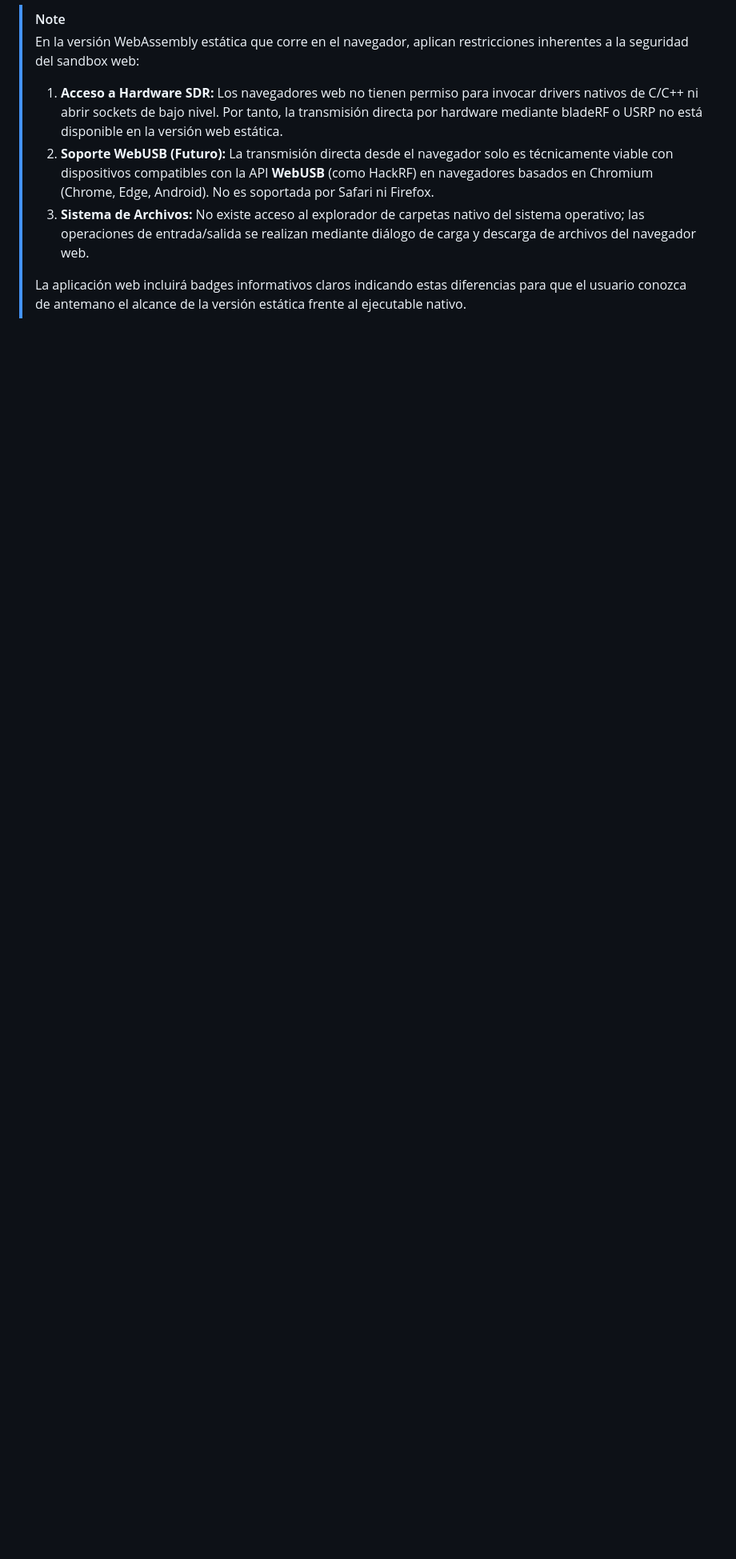
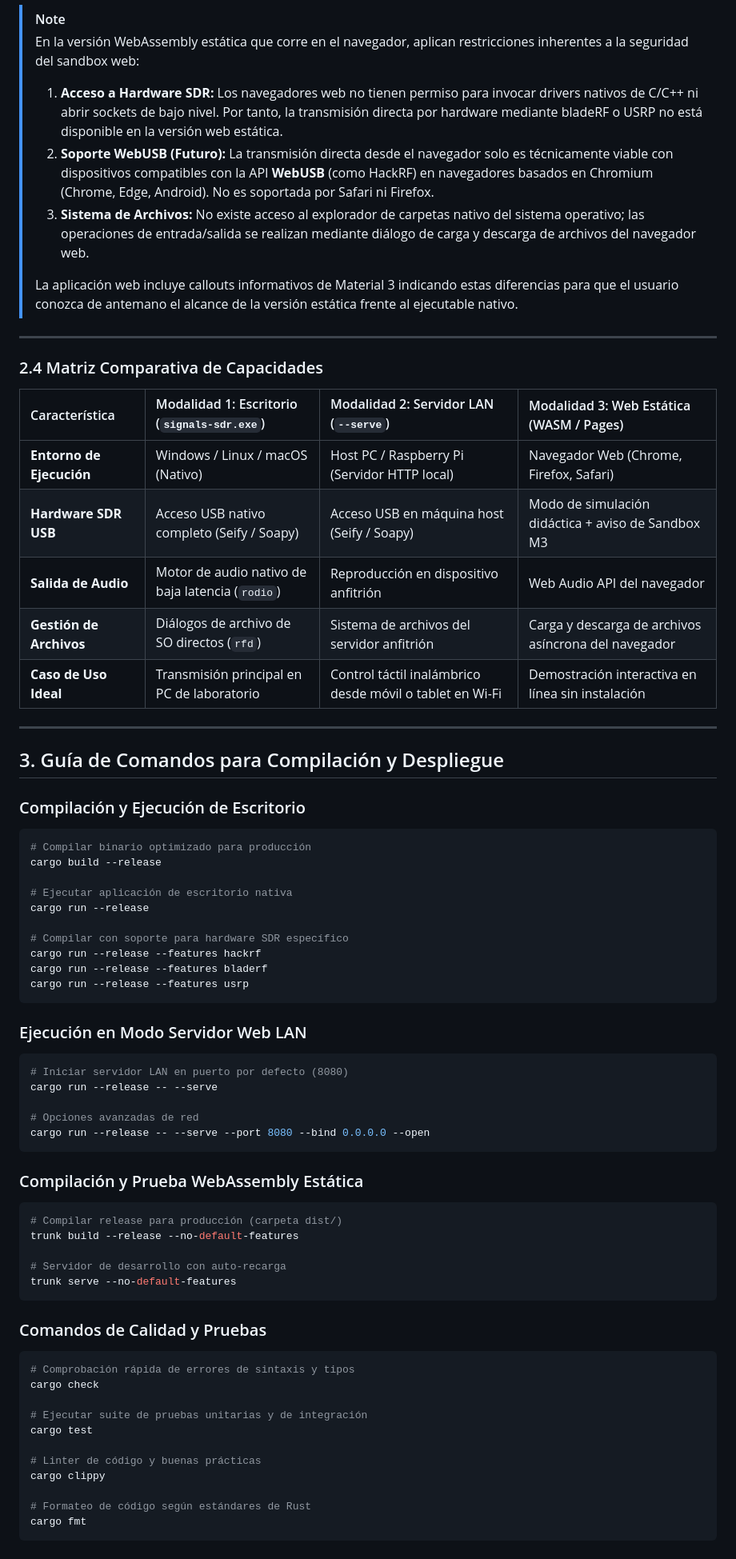
Before and after one commit to tcasaniv/signals-sdr, a Markdown page: docs/ARCHITECTURE.md, the part around the change. Shown at 80% size. GitHub-like rendering; blank space fills up the shorter version.

Commit message:
docs: add modalities comparison matrix and compilation commands guide

````diff
--- a/docs/ARCHITECTURE.md
+++ b/docs/ARCHITECTURE.md
@@ -107,4 +107,67 @@ flowchart LR
 > 2. **Soporte WebUSB (Futuro):** La transmisión directa desde el navegador solo es técnicamente viable con dispositivos compatibles con la API **WebUSB** (como HackRF) en navegadores basados en Chromium (Chrome, Edge, Android). No es soportada por Safari ni Firefox.
 > 3. **Sistema de Archivos:** No existe acceso al explorador de carpetas nativo del sistema operativo; las operaciones de entrada/salida se realizan mediante diálogo de carga y descarga de archivos del navegador web.
 >
-> La aplicación web incluirá badges informativos claros indicando estas diferencias para que el usuario conozca de antemano el alcance de la versión estática frente al ejecutable nativo.
+> La aplicación web incluye callouts informativos de Material 3 indicando estas diferencias para que el usuario conozca de antemano el alcance de la versión estática frente al ejecutable nativo.
+
+---
+
+### 2.4 Matriz Comparativa de Capacidades
+
+| Característica | Modalidad 1: Escritorio (`signals-sdr.exe`) | Modalidad 2: Servidor LAN (`--serve`) | Modalidad 3: Web Estática (WASM / Pages) |
+| :--- | :--- | :--- | :--- |
+| **Entorno de Ejecución** | Windows / Linux / macOS (Nativo) | Host PC / Raspberry Pi (Servidor HTTP local) | Navegador Web (Chrome, Firefox, Safari) |
+| **Hardware SDR USB** | Acceso USB nativo completo (Seify / Soapy) | Acceso USB en máquina host (Seify / Soapy) | Modo de simulación didáctica + aviso de Sandbox M3 |
+| **Salida de Audio** | Motor de audio nativo de baja latencia (`rodio`) | Reproducción en dispositivo anfitrión | Web Audio API del navegador |
+| **Gestión de Archivos** | Diálogos de archivo de SO directos (`rfd`) | Sistema de archivos del servidor anfitrión | Carga y descarga de archivos asíncrona del navegador |
+| **Caso de Uso Ideal** | Transmisión principal en PC de laboratorio | Control táctil inalámbrico desde móvil o tablet en Wi-Fi | Demostración interactiva en línea sin instalación |
+
+---
+
+## 3. Guía de Comandos para Compilación y Despliegue
+
+### Compilación y Ejecución de Escritorio
+```bash
+# Compilar binario optimizado para producción
+cargo build --release
+
+# Ejecutar aplicación de escritorio nativa
+cargo run --release
+
+# Compilar con soporte para hardware SDR específico
+cargo run --release --features hackrf
+cargo run --release --features bladerf
+cargo run --release --features usrp
+```
+
+### Ejecución en Modo Servidor Web LAN
+```bash
+# Iniciar servidor LAN en puerto por defecto (8080)
+cargo run --release -- --serve
+
+# Opciones avanzadas de red
+cargo run --release -- --serve --port 8080 --bind 0.0.0.0 --open
+```
+
+### Compilación y Prueba WebAssembly Estática
+```bash
+# Compilar release para producción (carpeta dist/)
+trunk build --release --no-default-features
+
+# Servidor de desarrollo con auto-recarga
+trunk serve --no-default-features
+```
+
+### Comandos de Calidad y Pruebas
+```bash
+# Comprobación rápida de errores de sintaxis y tipos
+cargo check
+
+# Ejecutar suite de pruebas unitarias y de integración
+cargo test
+
+# Linter de código y buenas prácticas
+cargo clippy
+
+# Formateo de código según estándares de Rust
+cargo fmt
+```
````
Also changed, not shown: README.md (+26 -3 lines).
